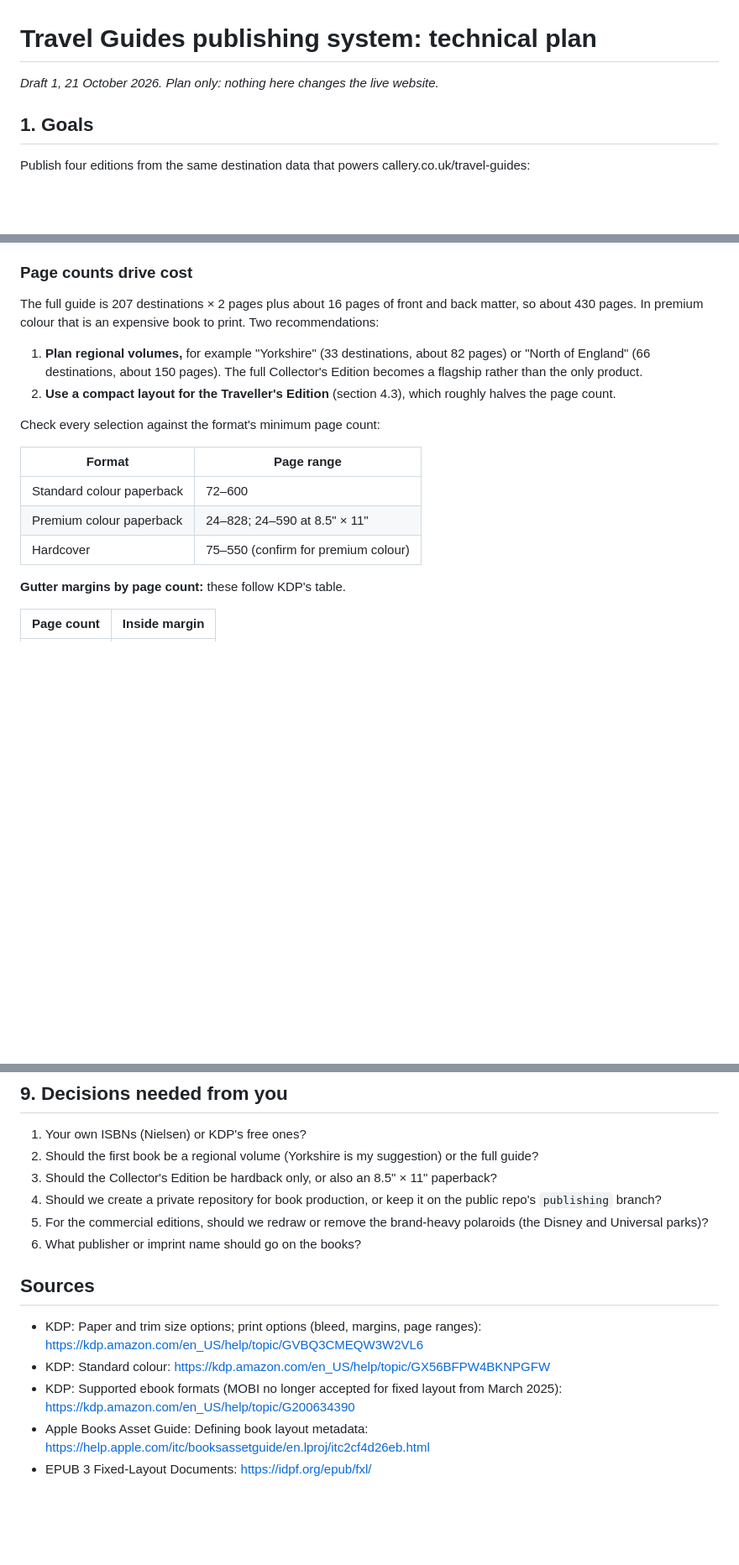
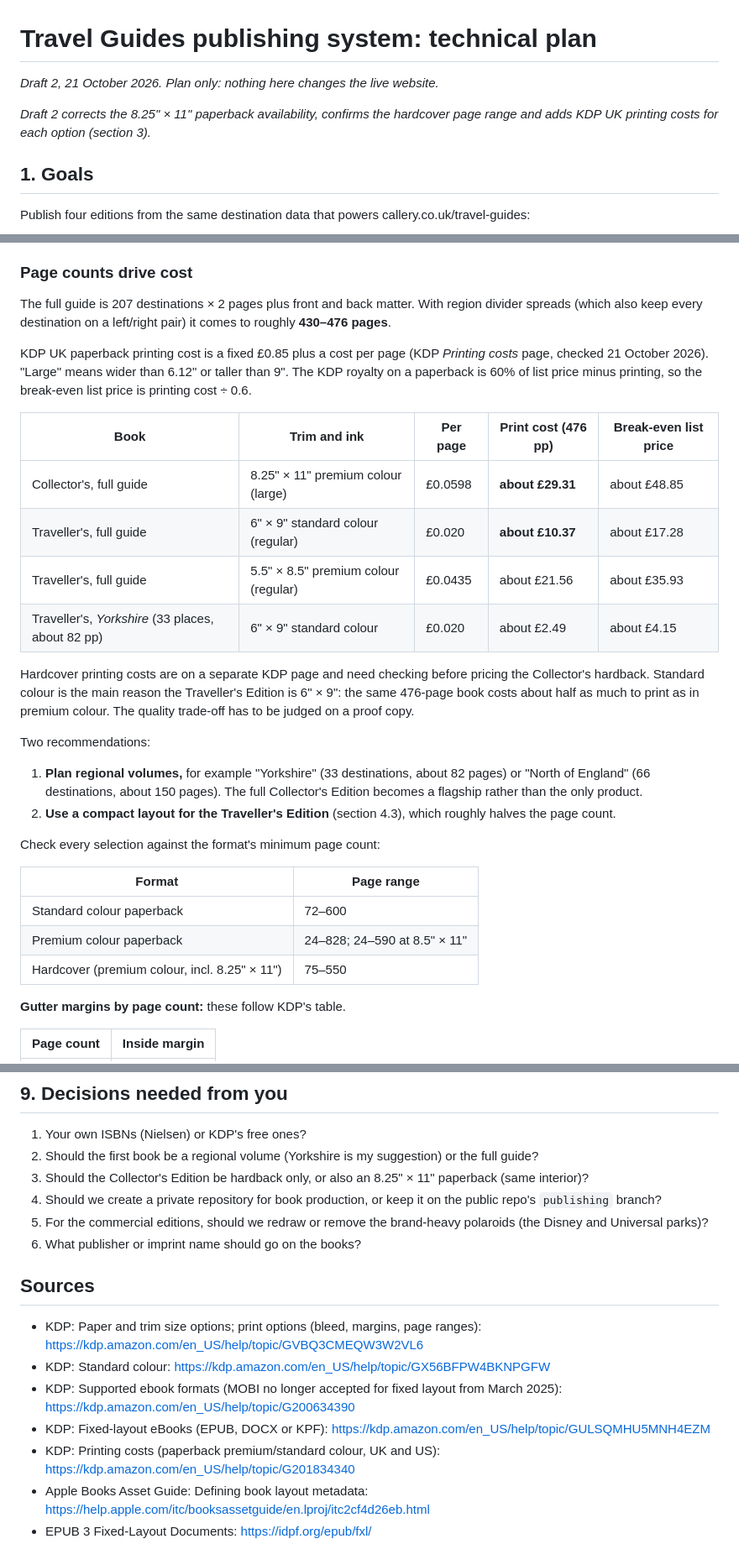
Before and after one commit to robcallery/robcallery.github.io-, a Markdown page: publishing/PUBLISHING_PLAN.md, 3 parts joined by grey strips. Shown at 84% size. GitHub-like rendering; blank space fills up the shorter version.

Commit message:
Publishing plan draft 2: fix 8.25x11 paperback, add KDP UK print costs
Co-Authored-By: Claude Opus 5.5 <noreply@anthropic.com>
Claude-Session: https://claude.ai/code/session_01N6D2qveW6YYyaeGfyxncaB

```diff
--- a/publishing/PUBLISHING_PLAN.md
+++ b/publishing/PUBLISHING_PLAN.md
@@ -1,6 +1,8 @@
 # Travel Guides publishing system: technical plan
 
-*Draft 1, 21 October 2026. Plan only: nothing here changes the live website.*
+*Draft 2, 21 October 2026. Plan only: nothing here changes the live website.*
+
+*Draft 2 corrects the 8.25" × 11" paperback availability, confirms the hardcover page range and adds KDP UK printing costs for each option (section 3).*
 
 ## 1. Goals
 
@@ -51,7 +54,20 @@ KDP specifications checked October 2026 (Paper and Trim Size Options, Print Opti
 
 ### Page counts drive cost
 
-The full guide is 207 destinations × 2 pages plus about 16 pages of front and back matter, so about 430 pages. In premium colour that is an expensive book to print. Two recommendations:
+The full guide is 207 destinations × 2 pages plus front and back matter. With region divider spreads (which also keep every destination on a left/right pair) it comes to roughly **430–476 pages**.
+
+KDP UK paperback printing cost is a fixed £0.85 plus a cost per page (KDP *Printing costs* page, checked 21 October 2026). "Large" means wider than 6.12" or taller than 9". The KDP royalty on a paperback is 60% of list price minus printing, so the break-even list price is printing cost ÷ 0.6.
+
+| Book | Trim and ink | Per page | Print cost (476 pp) | Break-even list price |
+|---|---|---|---|---|
+| Collector's, full guide | 8.25" × 11" premium colour (large) | £0.0598 | **about £29.31** | about £48.85 |
+| Traveller's, full guide | 6" × 9" standard colour (regular) | £0.020 | **about £10.37** | about £17.28 |
+| Traveller's, full guide | 5.5" × 8.5" premium colour (regular) | £0.0435 | about £21.56 | about £35.93 |
+| Traveller's, *Yorkshire* (33 places, about 82 pp) | 6" × 9" standard colour | £0.020 | about £2.49 | about £4.15 |
+
+Hardcover printing costs are on a separate KDP page and need checking before pricing the Collector's hardback. Standard colour is the main reason the Traveller's Edition is 6" × 9": the same 476-page book costs about half as much to print as in premium colour. The quality trade-off has to be judged on a proof copy.
+
+Two recommendations:
 
 1. **Plan regional volumes,** for example "Yorkshire" (33 destinations, about 82 pages) or "North of England" (66 destinations, about 150 pages). The full Collector's Edition becomes a flagship rather than the only product.
 2. **Use a compact layout for the Traveller's Edition** (section 4.3), which roughly halves the page count.
@@ -62,7 +78,7 @@ Check every selection against the format's minimum page count:
 |---|---|
 | Standard colour paperback | 72–600 |
 | Premium colour paperback | 24–828; 24–590 at 8.5" × 11" |
-| Hardcover | 75–550 (confirm for premium colour) |
+| Hardcover (premium colour, incl. 8.25" × 11") | 75–550 |
 
 **Gutter margins by page count:** these follow KDP's table.
 
@@ -455,7 +471,7 @@ All five fonts are under the **SIL Open Font License 1.1**: Inter, Bebas Neue, C
 
 1. Your own ISBNs (Nielsen) or KDP's free ones?
 2. Should the first book be a regional volume (Yorkshire is my suggestion) or the full guide?
-3. Should the Collector's Edition be hardback only, or also an 8.5" × 11" paperback?
+3. Should the Collector's Edition be hardback only, or also an 8.25" × 11" paperback (same interior)?
 4. Should we create a private repository for book production, or keep it on the public repo's `publishing` branch?
 5. For the commercial editions, should we redraw or remove the brand-heavy polaroids (the Disney and Universal parks)?
 6. What publisher or imprint name should go on the books?
@@ -465,5 +481,7 @@ All five fonts are under the **SIL Open Font License 1.1**: Inter, Bebas Neue, C
 - KDP: Paper and trim size options; print options (bleed, margins, page ranges): https://kdp.amazon.com/en_US/help/topic/GVBQ3CMEQW3W2VL6
 - KDP: Standard colour: https://kdp.amazon.com/en_US/help/topic/GX56BFPW4BKNPGFW
 - KDP: Supported ebook formats (MOBI no longer accepted for fixed layout from March 2025): https://kdp.amazon.com/en_US/help/topic/G200634390
+- KDP: Fixed-layout eBooks (EPUB, DOCX or KPF): https://kdp.amazon.com/en_US/help/topic/GULSQMHU5MNH4EZM
+- KDP: Printing costs (paperback premium/standard colour, UK and US): https://kdp.amazon.com/en_US/help/topic/G201834340
 - Apple Books Asset Guide: Defining book layout metadata: https://help.apple.com/itc/booksassetguide/en.lproj/itc2cf4d26eb.html
 - EPUB 3 Fixed-Layout Documents: https://idpf.org/epub/fxl/
```
Also changed, not shown: other parts of publishing/PUBLISHING_PLAN.md (+3 -2 lines).
